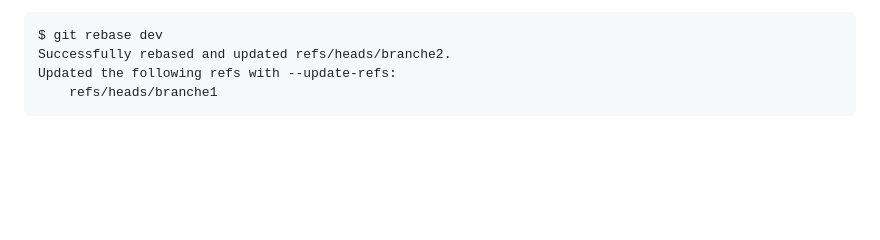
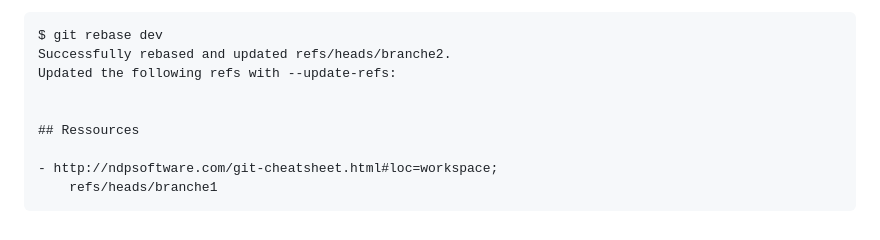
Before and after one commit to 1024pix/bootcamp-git, a Markdown page: README.md, the part around the change. Drawn GitHub-style; blank space fills up the shorter version.

Commit message:
Update README.md
add ressources

````diff
--- a/README.md
+++ b/README.md
@@ -126,5 +126,10 @@ Alors si je souhaite mettre à jour `branche1` et `branche2` avec la dernière v
 $ git rebase dev
 Successfully rebased and updated refs/heads/branche2.
 Updated the following refs with --update-refs:
+
+
+## Ressources
+
+- http://ndpsoftware.com/git-cheatsheet.html#loc=workspace;
 	refs/heads/branche1
 ```
````
